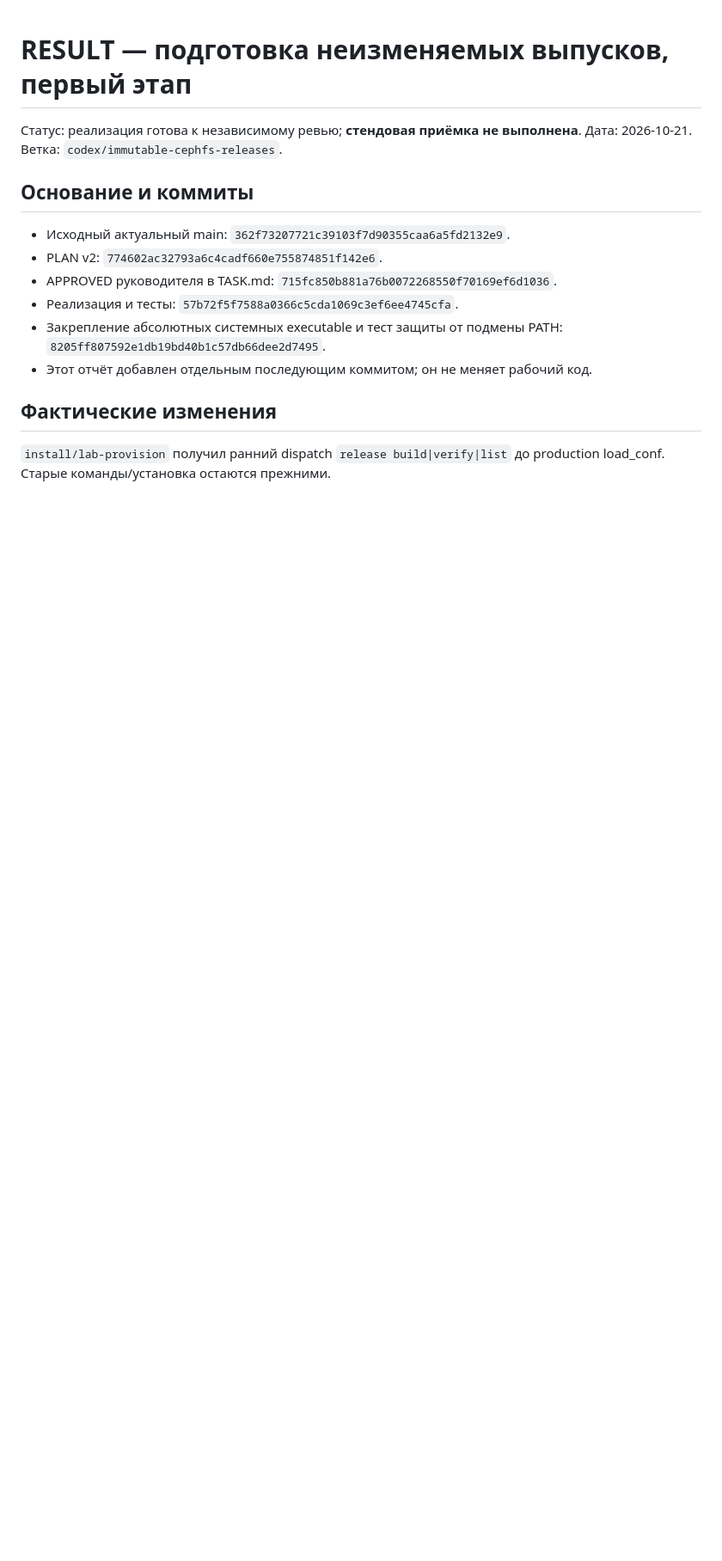
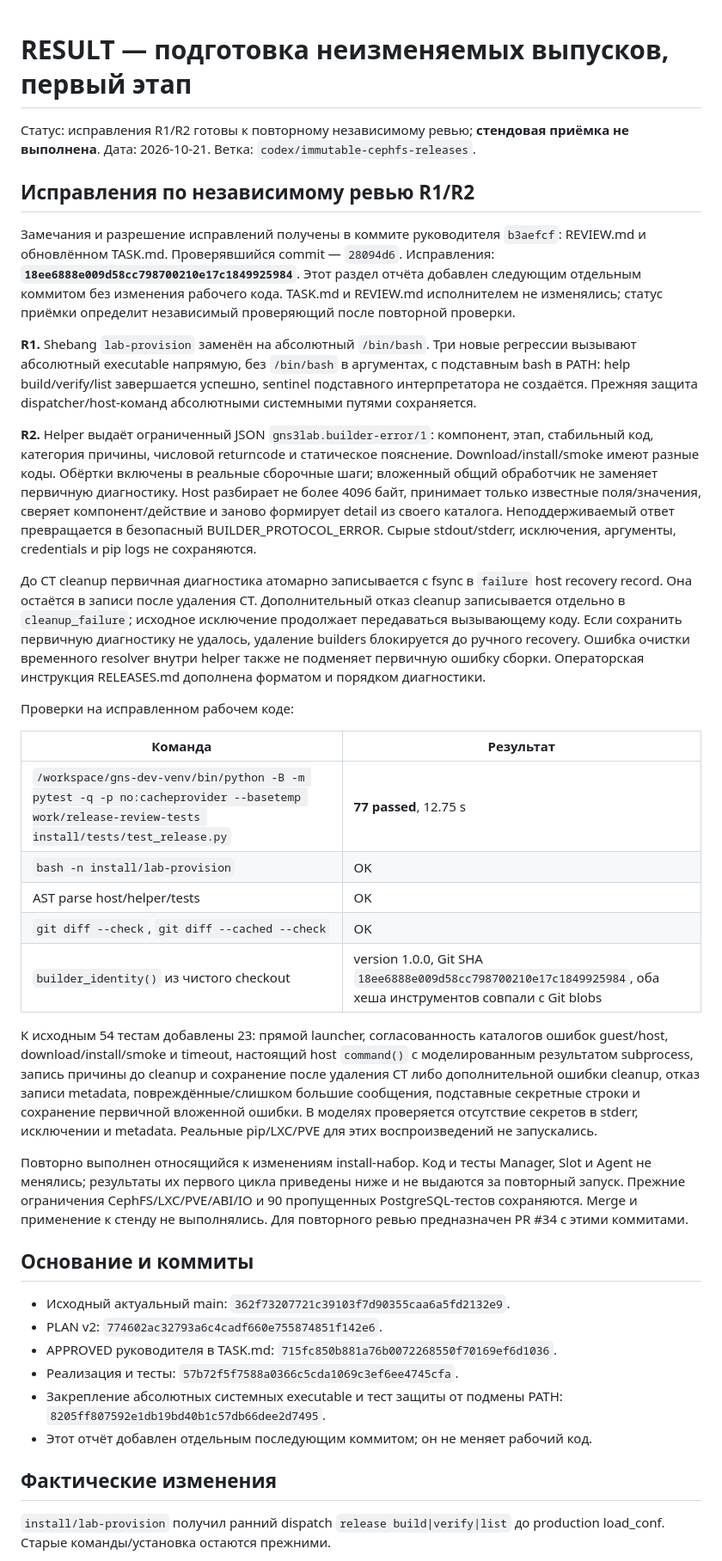
Before and after one commit to thua48xsen3iemicy-boop/gns-moodle-plugin, a Markdown page: docs/release-preparation/RESULT.md, the part around the change. Shown at 86% size. GitHub-like rendering; blank space fills up the shorter version.

Commit message:
docs: record R1 and R2 fixes and repeat-review evidence

```diff
--- a/docs/release-preparation/RESULT.md
+++ b/docs/release-preparation/RESULT.md
@@ -1,7 +1,64 @@
 # RESULT — подготовка неизменяемых выпусков, первый этап
 
-Статус: реализация готова к независимому ревью; **стендовая приёмка не выполнена**.
+Статус: исправления R1/R2 готовы к повторному независимому ревью;
+**стендовая приёмка не выполнена**.
 Дата: 2026-10-21. Ветка: `codex/immutable-cephfs-releases`.
+
+## Исправления по независимому ревью R1/R2
+
+Замечания и разрешение исправлений получены в коммите руководителя `b3aefcf`:
+REVIEW.md и обновлённом TASK.md. Проверявшийся commit — `28094d6`.
+Исправления: **`18ee6888e009d58cc798700210e17c1849925984`**. Этот раздел
+отчёта добавлен следующим отдельным коммитом без изменения рабочего кода.
+TASK.md и REVIEW.md исполнителем не изменялись; статус приёмки определит
+независимый проверяющий после повторной проверки.
+
+**R1.** Shebang `lab-provision` заменён на абсолютный `/bin/bash`. Три новые
+регрессии вызывают абсолютный executable напрямую, без `/bin/bash` в аргументах,
+с подставным bash в PATH: help build/verify/list завершается успешно, sentinel
+подставного интерпретатора не создаётся. Прежняя защита dispatcher/host-команд
+абсолютными системными путями сохраняется.
+
+**R2.** Helper выдаёт ограниченный JSON `gns3lab.builder-error/1`: компонент,
+этап, стабильный код, категория причины, числовой returncode и статическое
+пояснение. Download/install/smoke имеют разные коды. Обёртки включены в реальные
+сборочные шаги; вложенный общий обработчик не заменяет первичную диагностику.
+Host разбирает не более 4096 байт, принимает только известные поля/значения,
+сверяет компонент/действие и заново формирует detail из своего каталога.
+Неподдерживаемый ответ превращается в безопасный BUILDER_PROTOCOL_ERROR.
+Сырые stdout/stderr, исключения, аргументы, credentials и pip logs не сохраняются.
+
+До CT cleanup первичная диагностика атомарно записывается с fsync в `failure`
+host recovery record. Она остаётся в записи после удаления CT. Дополнительный
+отказ cleanup записывается отдельно в `cleanup_failure`; исходное исключение
+продолжает передаваться вызывающему коду. Если сохранить первичную диагностику
+не удалось, удаление builders блокируется до ручного recovery. Ошибка очистки
+временного resolver внутри helper также не подменяет первичную ошибку сборки.
+Операторская инструкция RELEASES.md дополнена форматом и порядком диагностики.
+
+Проверки на исправленном рабочем коде:
+
+| Команда | Результат |
+|---|---|
+| `/workspace/gns-dev-venv/bin/python -B -m pytest -q -p no:cacheprovider --basetemp work/release-review-tests install/tests/test_release.py` | **77 passed**, 12.75 s |
+| `bash -n install/lab-provision` | OK |
+| AST parse host/helper/tests | OK |
+| `git diff --check`, `git diff --cached --check` | OK |
+| `builder_identity()` из чистого checkout | version 1.0.0, Git SHA `18ee6888e009d58cc798700210e17c1849925984`, оба хеша инструментов совпали с Git blobs |
+
+К исходным 54 тестам добавлены 23: прямой launcher, согласованность каталогов
+ошибок guest/host, download/install/smoke и timeout, настоящий host `command()`
+с моделированным результатом subprocess, запись причины до cleanup и сохранение
+после удаления CT либо дополнительной ошибки cleanup, отказ записи metadata,
+повреждённые/слишком большие сообщения, подставные секретные строки и сохранение
+первичной вложенной ошибки. В моделях проверяется отсутствие секретов в stderr,
+исключении и metadata. Реальные pip/LXC/PVE для этих воспроизведений не запускались.
+
+Повторно выполнен относящийся к изменениям install-набор. Код и тесты Manager,
+Slot и Agent не менялись; результаты их первого цикла приведены ниже и не
+выдаются за повторный запуск. Прежние ограничения CephFS/LXC/PVE/ABI/IO и
+90 пропущенных PostgreSQL-тестов сохраняются. Merge и применение к стенду
+не выполнялись. Для повторного ревью предназначен PR #34 с этими коммитами.
 
 ## Основание и коммиты
 
```
